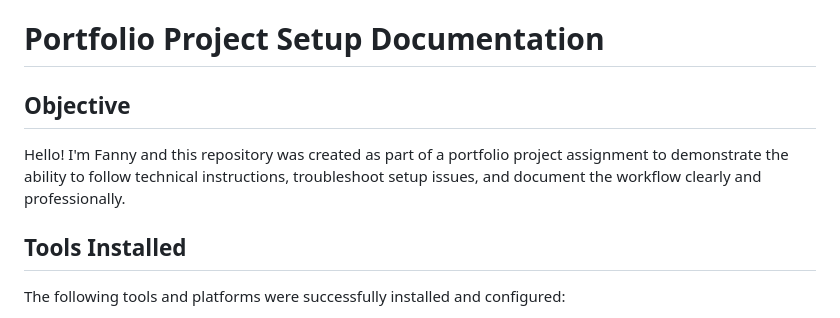
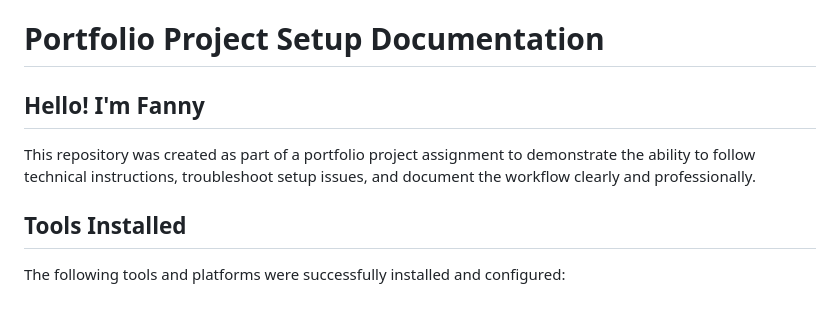
Before and after one commit to fannynn/portofanny, a Markdown page: README.md, the part around the change. Rendered like a GitHub page.

```diff
--- a/README.md
+++ b/README.md
@@ -1,8 +1,8 @@
 # Portfolio Project Setup Documentation
 
-## Objective
+## Hello! I'm Fanny
 
-Hello! I'm Fanny and this repository was created as part of a portfolio project assignment to demonstrate the ability to follow technical instructions, troubleshoot setup issues, and document the workflow clearly and professionally.
+This repository was created as part of a portfolio project assignment to demonstrate the ability to follow technical instructions, troubleshoot setup issues, and document the workflow clearly and professionally.
 
 ## Tools Installed
 
```
